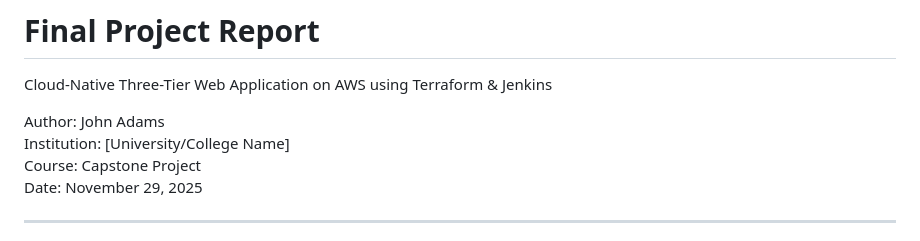
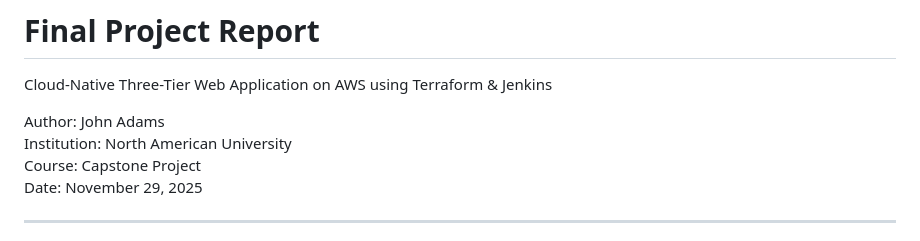
Before and after one commit to johnadams78/capstoneproject, a Markdown page: Final Project Report_JA.md, the part around the change. Rendered like a GitHub page.

Commit message:
Update institution name in project report

```diff
--- a/Final Project Report_JA.md
+++ b/Final Project Report_JA.md
@@ -3,7 +3,7 @@
 Cloud-Native Three-Tier Web Application on AWS using Terraform & Jenkins
 
 Author: John Adams
-Institution: [University/College Name]
+Institution: North American University
 Course: Capstone Project
 Date: November 29, 2025
 
```
